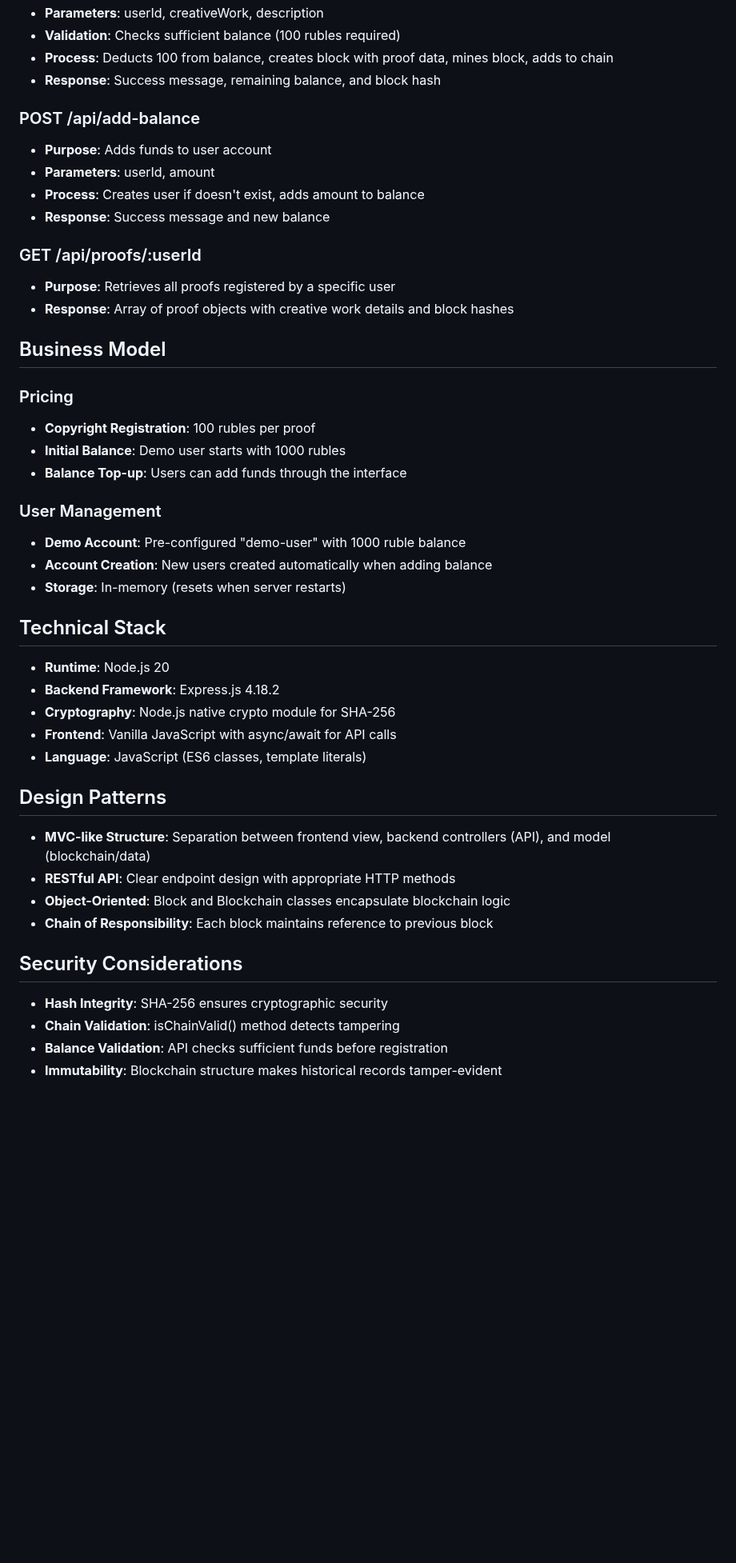
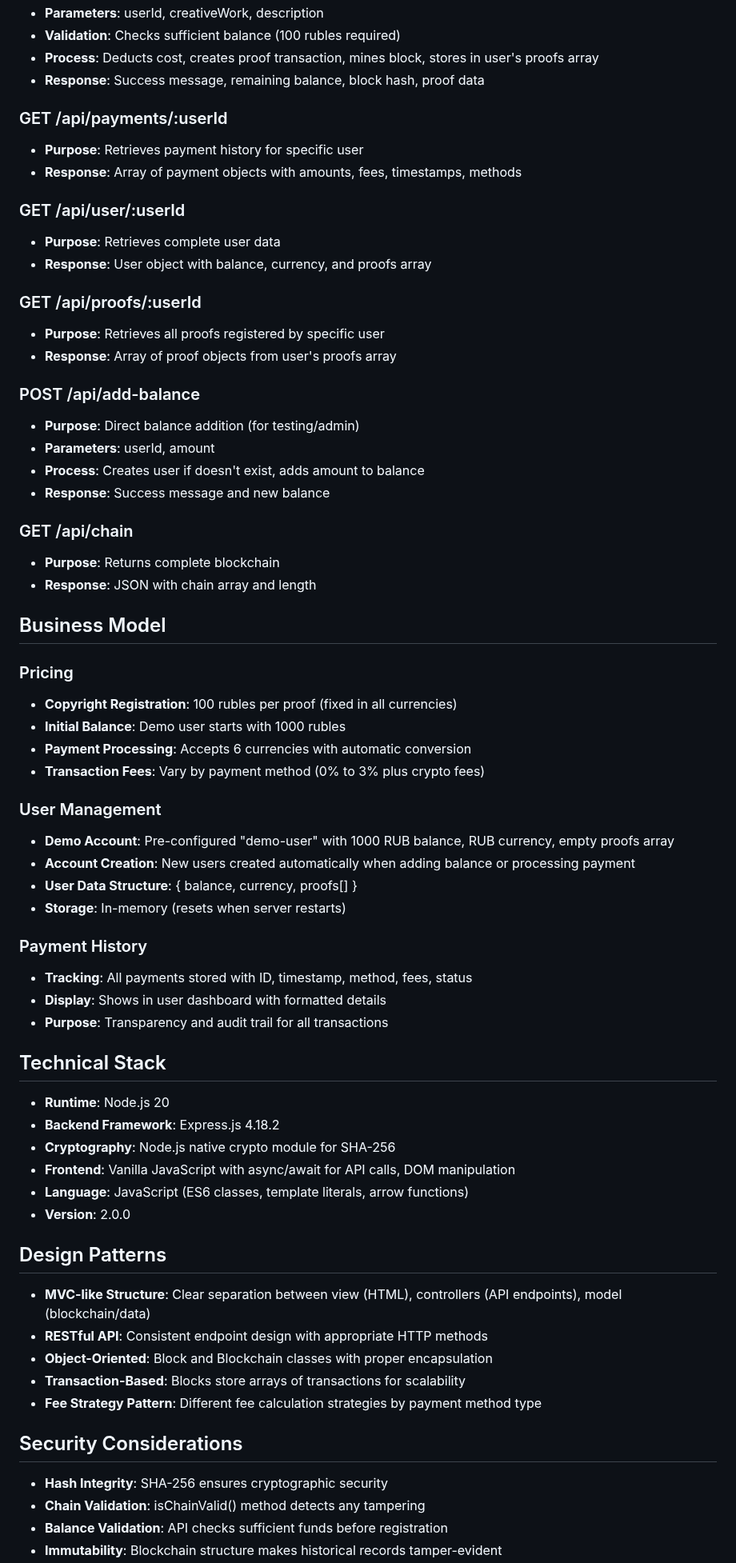
Before and after one commit to zzuzcoin-blip/zuzcoin-universe, a Markdown page: replit.md, the part around one of its changes. Shown at 80% size. Drawn GitHub-style; blank space fills up the shorter version.

```diff
--- a/replit.md
+++ b/replit.md
@@ -57,48 +108,69 @@ Preferred communication style: Simple, everyday language.
 - **Parameters**: userId, creativeWork, description
 - **Validation**: Checks sufficient balance (100 rubles required)
-- **Process**: Deducts 100 from balance, creates block with proof data, mines block, adds to chain
-- **Response**: Success message, remaining balance, and block hash
+- **Process**: Deducts cost, creates proof transaction, mines block, stores in user's proofs array
+- **Response**: Success message, remaining balance, block hash, proof data
+
+### GET /api/payments/:userId
+- **Purpose**: Retrieves payment history for specific user
+- **Response**: Array of payment objects with amounts, fees, timestamps, methods
+
+### GET /api/user/:userId
+- **Purpose**: Retrieves complete user data
+- **Response**: User object with balance, currency, and proofs array
+
+### GET /api/proofs/:userId
+- **Purpose**: Retrieves all proofs registered by specific user
+- **Response**: Array of proof objects from user's proofs array
 
 ### POST /api/add-balance
-- **Purpose**: Adds funds to user account
+- **Purpose**: Direct balance addition (for testing/admin)
 - **Parameters**: userId, amount
 - **Process**: Creates user if doesn't exist, adds amount to balance
 - **Response**: Success message and new balance
 
-### GET /api/proofs/:userId
-- **Purpose**: Retrieves all proofs registered by a specific user
-- **Response**: Array of proof objects with creative work details and block hashes
+### GET /api/chain
+- **Purpose**: Returns complete blockchain
+- **Response**: JSON with chain array and length
 
 ## Business Model
 
 ### Pricing
-- **Copyright Registration**: 100 rubles per proof
+- **Copyright Registration**: 100 rubles per proof (fixed in all currencies)
 - **Initial Balance**: Demo user starts with 1000 rubles
-- **Balance Top-up**: Users can add funds through the interface
+- **Payment Processing**: Accepts 6 currencies with automatic conversion
+- **Transaction Fees**: Vary by payment method (0% to 3% plus crypto fees)
 
 ### User Management
-- **Demo Account**: Pre-configured "demo-user" with 1000 ruble balance
-- **Account Creation**: New users created automatically when adding balance
+- **Demo Account**: Pre-configured "demo-user" with 1000 RUB balance, RUB currency, empty proofs array
+- **Account Creation**: New users created automatically when adding balance or processing payment
+- **User Data Structure**: { balance, currency, proofs[] }
 - **Storage**: In-memory (resets when server restarts)
+
+### Payment History
+- **Tracking**: All payments stored with ID, timestamp, method, fees, status
+- **Display**: Shows in user dashboard with formatted details
+- **Purpose**: Transparency and audit trail for all transactions
 
 ## Technical Stack
 
 - **Runtime**: Node.js 20
 - **Backend Framework**: Express.js 4.18.2
 - **Cryptography**: Node.js native crypto module for SHA-256
-- **Frontend**: Vanilla JavaScript with async/await for API calls
-- **Language**: JavaScript (ES6 classes, template literals)
+- **Frontend**: Vanilla JavaScript with async/await for API calls, DOM manipulation
+- **Language**: JavaScript (ES6 classes, template literals, arrow functions)
+- **Version**: 2.0.0
 
 ## Design Patterns
 
-- **MVC-like Structure**: Separation between frontend view, backend controllers (API), and model (blockchain/data)
-- **RESTful API**: Clear endpoint design with appropriate HTTP methods
-- **Object-Oriented**: Block and Blockchain classes encapsulate blockchain logic
-- **Chain of Responsibility**: Each block maintains reference to previous block
+- **MVC-like Structure**: Clear separation between view (HTML), controllers (API endpoints), model (blockchain/data)
+- **RESTful API**: Consistent endpoint design with appropriate HTTP methods
+- **Object-Oriented**: Block and Blockchain classes with proper encapsulation
+- **Transaction-Based**: Blocks store arrays of transactions for scalability
+- **Fee Strategy Pattern**: Different fee calculation strategies by payment method type
 
 ## Security Considerations
 
 - **Hash Integrity**: SHA-256 ensures cryptographic security
-- **Chain Validation**: isChainValid() method detects tampering
+- **Chain Validation**: isChainValid() method detects any tampering
 - **Balance Validation**: API checks sufficient funds before registration
 - **Immutability**: Blockchain structure makes historical records tamper-evident
```
Also changed, not shown: other parts of replit.md (+79 -19 lines).
